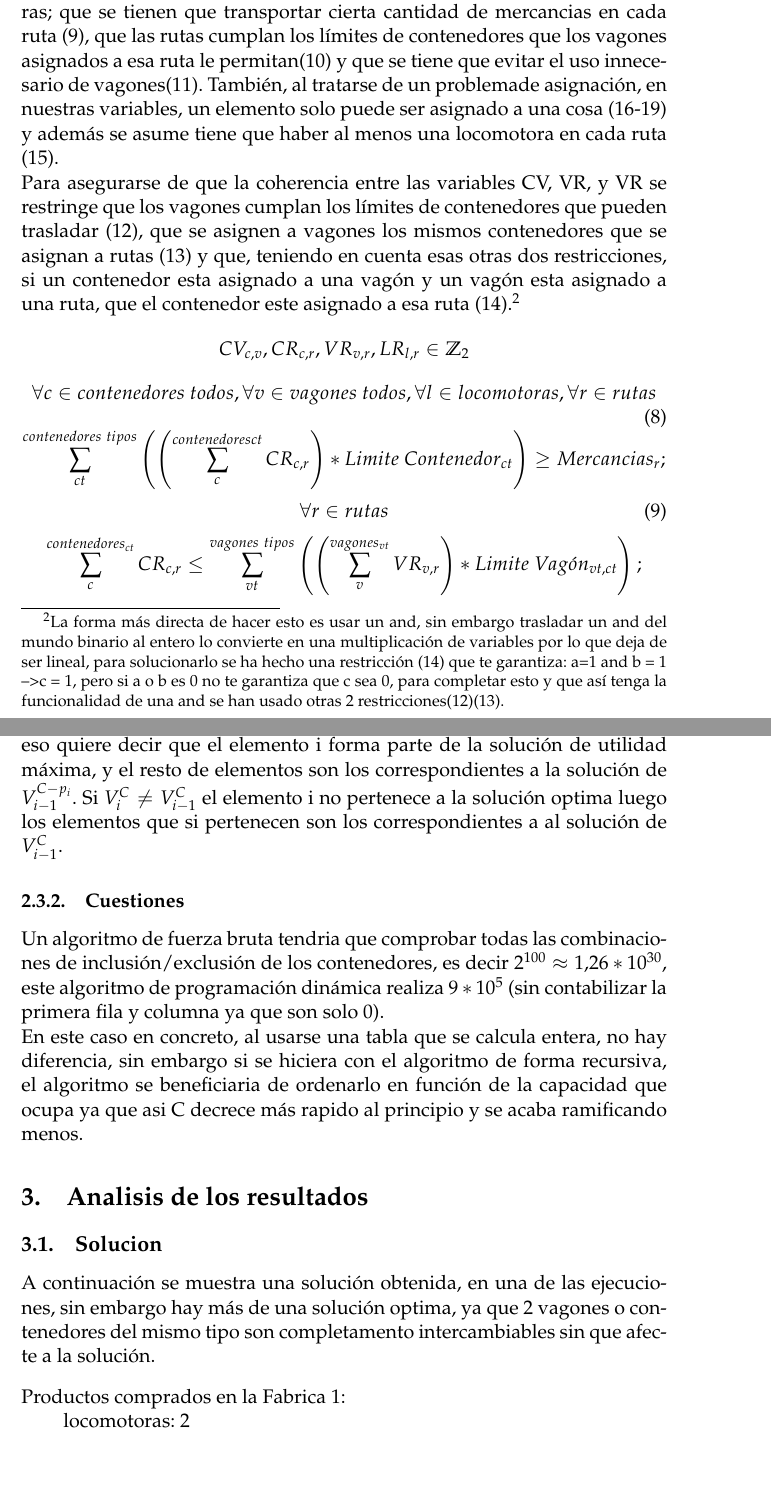
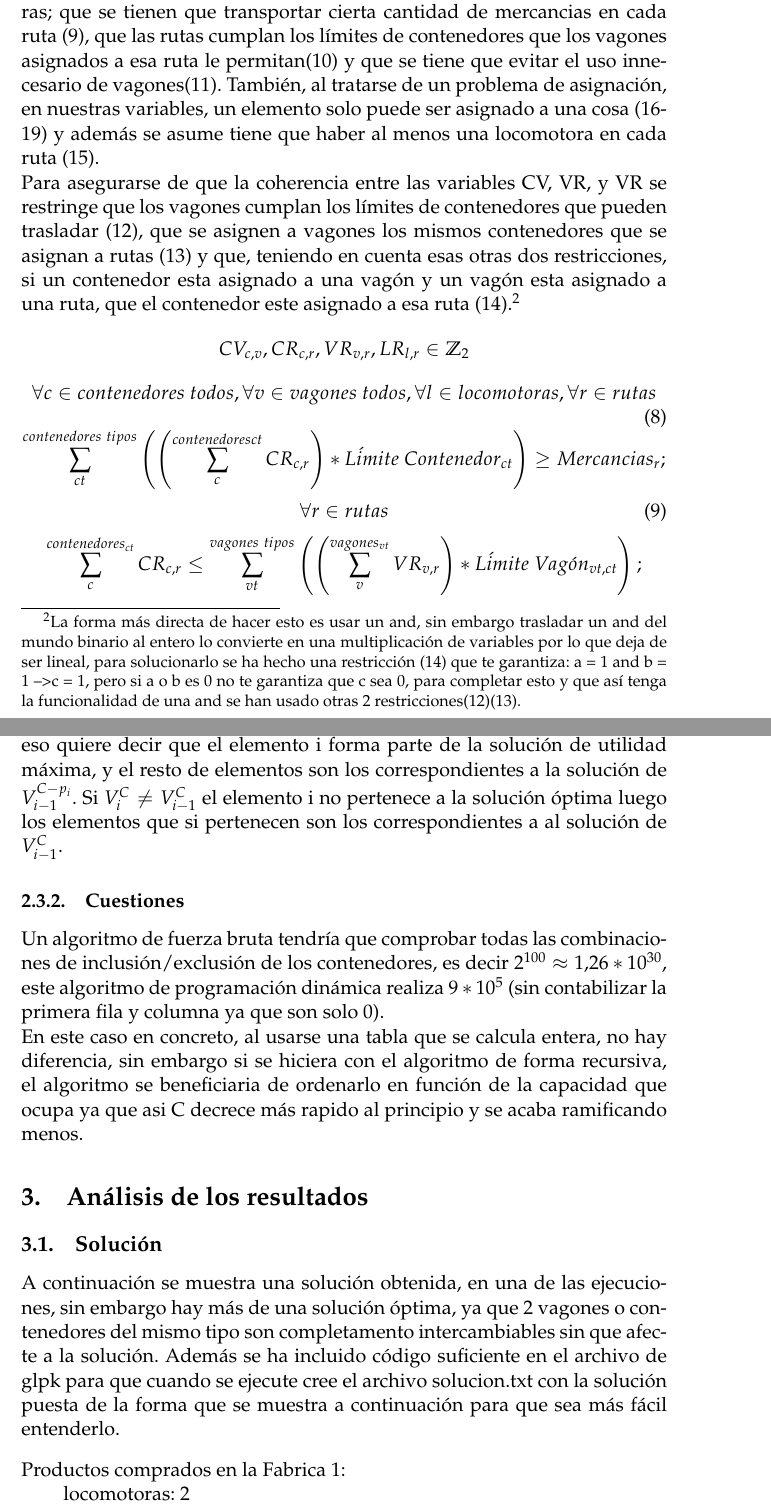
Before and after one commit to AlbertoVillanueva/LinearProgramming, a LaTeX document (latex/memoria.tex): two parts of pages 8 and 10 of 15, joined at a grey line, cut so that both start at the same text, the shorter picture padded with empty space. Compiled offline with pdfLaTeX.

Commit message:
Fixed typos

```diff
--- a/latex/memoria.tex
+++ b/latex/memoria.tex
@@ -248,8 +248,8 @@
 			minimizar\ coste = \sum_r^{rutas} \left( \sum_{ct}^{contenedores\ tipos} \left( \sum_c^{contenedores_{ct}} CR_{c,r} \right) * Traslado_{ct,r} \right) * Distancia_r
 			$$
 			\subsubsection{Restricciones}
-			El problema, por como esta presentado, presenta 3 restricciones muy claras; que se tienen que transportar cierta cantidad de mercancias en cada ruta (\ref{eq:SatisfaceMercancias}), que las rutas cumplan los límites de contenedores que los vagones asignados a esa ruta le permitan(\ref{eq:RutaCumpleLimitesContenedores}) y que se tiene que evitar el uso innecesario de vagones(\ref{eq:EvitaUsoInnecesario}). También, al tratarse de un problemade asignación, en nuestras variables, un elemento solo puede ser asignado a una cosa (\ref{eq:unaRutaPorContenedor}-\ref{eq:unVagonPorContenedor}) y además se asume tiene que haber al menos una locomotora en cada ruta (\ref{eq:alMenosUnaLocomotoraPorRuta}).\\
-			Para asegurarse de que la coherencia entre las variables CV, VR, y VR se restringe que los vagones cumplan los límites de contenedores que pueden trasladar (\ref{eq:VagonesCumplenLimitesContenedores}), que se asignen a vagones los mismos contenedores que se asignan a rutas (\ref{eq:CoherenciaTotalidadContenedores}) y que, teniendo en cuenta esas otras dos restricciones, si un contenedor esta asignado a una vagón y un vagón esta asignado a una ruta, que el contenedor este asignado a esa ruta (\ref{eq:Coherencia_CV_CR}).\footnote{La forma más directa de hacer esto es usar un and, sin embargo trasladar un and del mundo binario al entero lo convierte en una multiplicación de variables por lo que deja de ser lineal, para solucionarlo se ha hecho una restricción (\ref{eq:Coherencia_CV_CR}) que te garantiza: a=1 and b = 1 --> c = 1, pero si a o b es 0 no te garantiza que c sea 0, para completar esto y que así tenga la funcionalidad de una and se han usado otras 2 restricciones(\ref{eq:VagonesCumplenLimitesContenedores})(\ref{eq:CoherenciaTotalidadContenedores}).}
+			El problema, por como esta presentado, presenta 3 restricciones muy claras; que se tienen que transportar cierta cantidad de mercancias en cada ruta (\ref{eq:SatisfaceMercancias}), que las rutas cumplan los límites de contenedores que los vagones asignados a esa ruta le permitan(\ref{eq:RutaCumpleLimitesContenedores}) y que se tiene que evitar el uso innecesario de vagones(\ref{eq:EvitaUsoInnecesario}). También, al tratarse de un problema de asignación, en nuestras variables, un elemento solo puede ser asignado a una cosa (\ref{eq:unaRutaPorContenedor}-\ref{eq:unVagonPorContenedor}) y además se asume tiene que haber al menos una locomotora en cada ruta (\ref{eq:alMenosUnaLocomotoraPorRuta}).\\
+			Para asegurarse de que la coherencia entre las variables CV, VR, y VR se restringe que los vagones cumplan los límites de contenedores que pueden trasladar (\ref{eq:VagonesCumplenLimitesContenedores}), que se asignen a vagones los mismos contenedores que se asignan a rutas (\ref{eq:CoherenciaTotalidadContenedores}) y que, teniendo en cuenta esas otras dos restricciones, si un contenedor esta asignado a una vagón y un vagón esta asignado a una ruta, que el contenedor este asignado a esa ruta (\ref{eq:Coherencia_CV_CR}).\footnote{La forma más directa de hacer esto es usar un and, sin embargo trasladar un and del mundo binario al entero lo convierte en una multiplicación de variables por lo que deja de ser lineal, para solucionarlo se ha hecho una restricción (\ref{eq:Coherencia_CV_CR}) que te garantiza: a = 1 and b = 1 --> c = 1, pero si a o b es 0 no te garantiza que c sea 0, para completar esto y que así tenga la funcionalidad de una and se han usado otras 2 restricciones(\ref{eq:VagonesCumplenLimitesContenedores})(\ref{eq:CoherenciaTotalidadContenedores}).}
 			$$
 				CV_{c,v},CR_{c,r},VR_{v,r},LR_{l,r} \in \mathbb{Z}_2
 			$$
@@ -257,14 +257,14 @@
 				\forall c \in contenedores\ todos, \forall v \in vagones\ todos, \forall l \in locomotoras, \forall r \in rutas
 			\end{equation}
 			$$
-				\sum_{ct}^{contenedores\ tipos}\left(\left( \sum_c^{contenedores{ct}} CR_{c,r} \right) * Limite\ Contenedor_{ct} \right) \geq  Mercancias_r;
+				\sum_{ct}^{contenedores\ tipos}\left(\left( \sum_c^{contenedores{ct}} CR_{c,r} \right) * L\acute{i}mite\ Contenedor_{ct} \right) \geq  Mercancias_r;
 			$$
 			\begin{equation}
 				\label{eq:SatisfaceMercancias}
 				\forall r \in rutas
 			\end{equation}
 			$$
-				\sum_c^{contenedores_{ct}} CR_{c,r} \leq \sum_{vt}^{vagones\ tipos} \left( \left(\sum_v^{vagones_{vt}}VR_{v,r}\right)*Limite\ Vag\acute{o}n_{vt,ct} \right);
+				\sum_c^{contenedores_{ct}} CR_{c,r} \leq \sum_{vt}^{vagones\ tipos} \left( \left(\sum_v^{vagones_{vt}}VR_{v,r}\right)*L\acute{i}mite\ Vag\acute{o}n_{vt,ct} \right);
 			$$
 			\begin{equation}
 				\label{eq:RutaCumpleLimitesContenedores}
@@ -320,13 +320,13 @@
 			$p_i$ es la capacidad que ocupa el elemento $p_i$.\\
 			$v_i$ es la utilidad de elemento $v_i$.\\
 			Para ello se ha usado el uso de una tabla y se ha ido calculando todos los elementos por columnas empezando con que la primera fila y primera columna tienen valor 0 (la máxima utilidad de 0 elementos o de 0 de capacidad es 0 asumiendo que la capacidad tiene que ser positiva).\\
-			Una vez se tiene la utilidad máxima se puede recuperar los elementos que se usan de una forma muy fácil, si en una casilla cualquiera, $V_i^C=V_{i-1}^C$ eso quiere decir que el elemento i forma parte de la solución de utilidad máxima, y el resto de elementos son los correspondientes a la solución de $V_{i-1}^{C-p_i}$. Si $V_i^C \neq V_{i-1}^C$ el elemento i no pertenece a la solución optima luego los elementos que si pertenecen son los correspondientes a al solución de $V_{i-1}^C$.
+			Una vez se tiene la utilidad máxima se puede recuperar los elementos que se usan de una forma muy fácil, si en una casilla cualquiera, $V_i^C=V_{i-1}^C$ eso quiere decir que el elemento i forma parte de la solución de utilidad máxima, y el resto de elementos son los correspondientes a la solución de $V_{i-1}^{C-p_i}$. Si $V_i^C \neq V_{i-1}^C$ el elemento i no pertenece a la solución óptima luego los elementos que si pertenecen son los correspondientes a al solución de $V_{i-1}^C$.
 			\subsubsection{Cuestiones}
-			Un algoritmo de fuerza bruta tendria que comprobar todas las combinaciones de inclusión/exclusión de los contenedores, es decir $2^{100} \approx 1.26*10^{30}$, este algoritmo de programación dinámica realiza $9*10^5$ (sin contabilizar la primera fila y columna ya que son solo 0).\\
+			Un algoritmo de fuerza bruta tendría que comprobar todas las combinaciones de inclusión/exclusión de los contenedores, es decir $2^{100} \approx 1.26*10^{30}$, este algoritmo de programación dinámica realiza $9*10^5$ (sin contabilizar la primera fila y columna ya que son solo 0).\\
 			En este caso en concreto, al usarse una tabla que se calcula entera, no hay diferencia, sin embargo si se hiciera con el algoritmo de forma recursiva, el algoritmo se beneficiaria de ordenarlo en función de la capacidad que ocupa ya que asi C decrece más rapido al principio y se acaba ramificando menos.
-	\section{Analisis de los resultados}
-		\subsection{Solucion}
-		A continuación se muestra una solución obtenida, en una de las ejecuciones, sin embargo hay más de una solución optima, ya que 2 vagones o contenedores del mismo tipo son completamento intercambiables sin que afecte a la solución.
+	\section{Análisis de los resultados}
+		\subsection{Solución}
+		A continuación se muestra una solución obtenida, en una de las ejecuciones, sin embargo hay más de una solución óptima, ya que 2 vagones o contenedores del mismo tipo son completamento intercambiables sin que afecte a la solución. Además se ha incluido código suficiente en el archivo de glpk para que cuando se ejecute cree el archivo solucion.txt con la solución puesta de la forma que se muestra a continuación para que sea más fácil entenderlo.
 		\begin{tabbing}
 		Prod\=uctos comprados en la Fabrica 1:\\
 		\>	locomotoras: 2\\
```
Also changed, not shown: latex/memoria.pdf, latex/memoria.tex (22 more changed lines).
